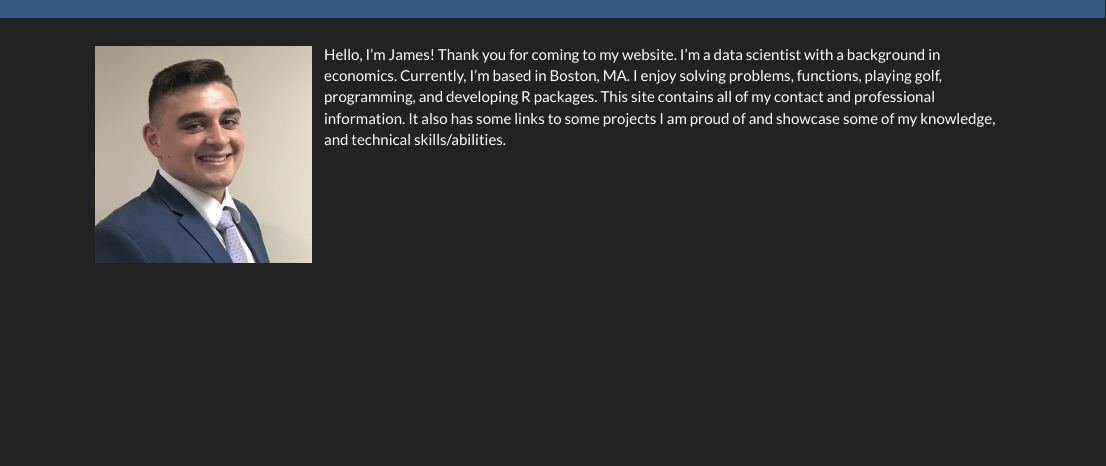
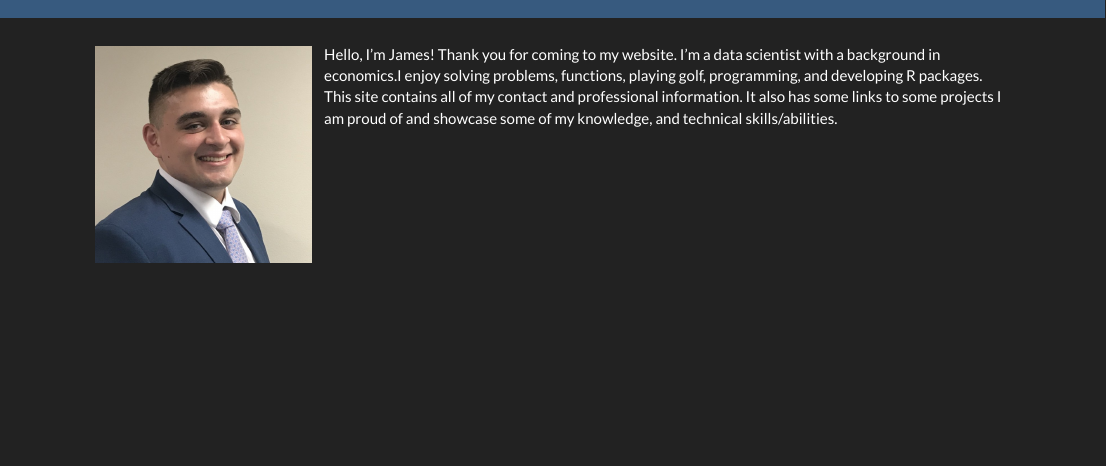
Before and after one commit to jw388743/jw388743.github.io, an R Markdown document (index.Rmd): the page in a window 1100 px wide, from its top. Rendered offline with R 4.5, knitr and Pandoc, with nearby package versions.

Commit message:
Resume update

```diff
--- a/_site.yml
+++ b/_site.yml
@@ -8,7 +8,7 @@ navbar:
     - text: "About Me"
       href: about.html
     - text: "CV"
-      href: James Williams Resume 2022.pdf
+      href: James Williams Resume 2023.pdf
   right:
     - icon: fa-envelope fa-lg
       href: mailto:<jwilliams_388@icloud.com>
--- a/index.Rmd
+++ b/index.Rmd
@@ -6,7 +6,7 @@ src="files/headshot.jpg"
 style="width:25%; padding-top:13px; padding-right:13px; float:left">
 
 
-Hello, I'm James! Thank you for coming to my website. I'm a data scientist with a background in economics. Currently, I'm based in Boston, MA. I enjoy solving problems, functions, playing golf,
+Hello, I'm James! Thank you for coming to my website. I'm a data scientist with a background in economics.I enjoy solving problems, functions, playing golf,
 programming, and developing R packages.
 This site contains all of my
 contact and professional information. It also has some links to some projects I
```
Also changed, not shown: James Williams Resume 2022.pdf (deleted), James Williams Resume 2023.pdf (added).
